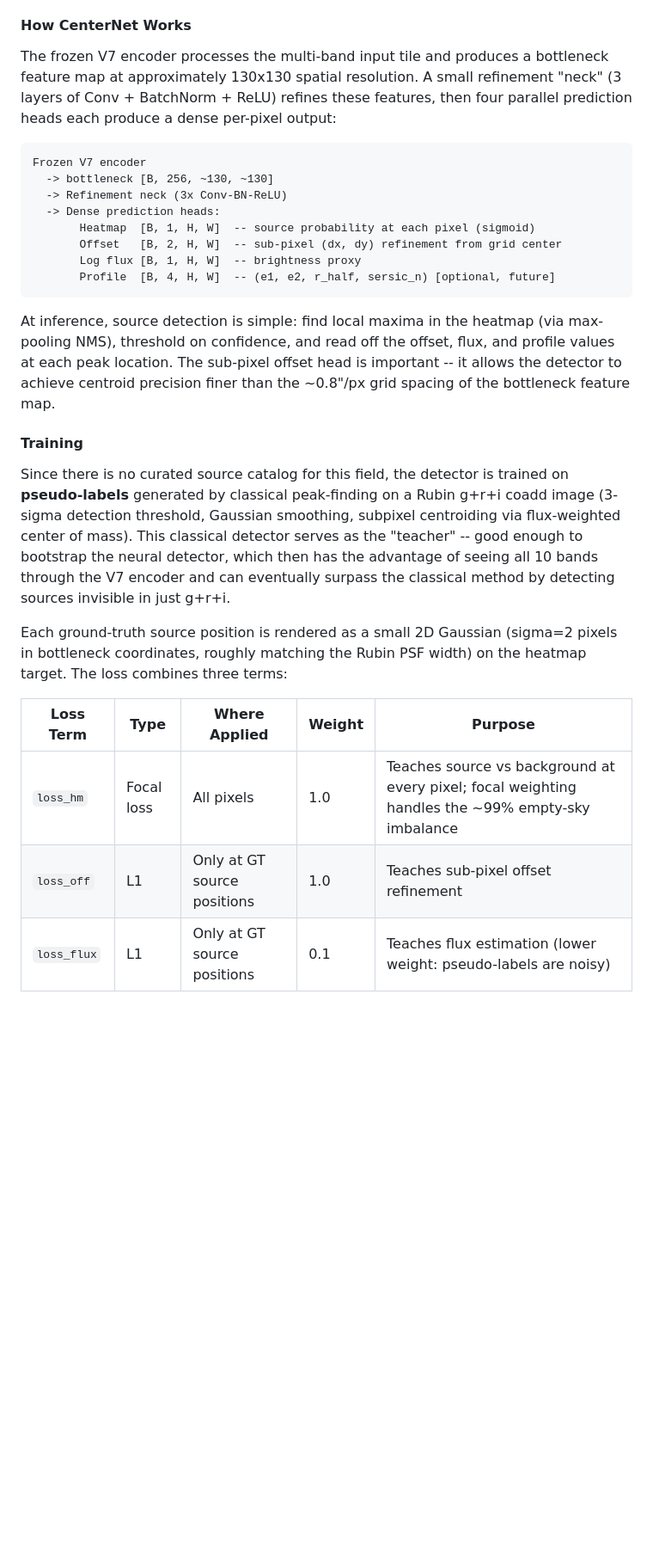
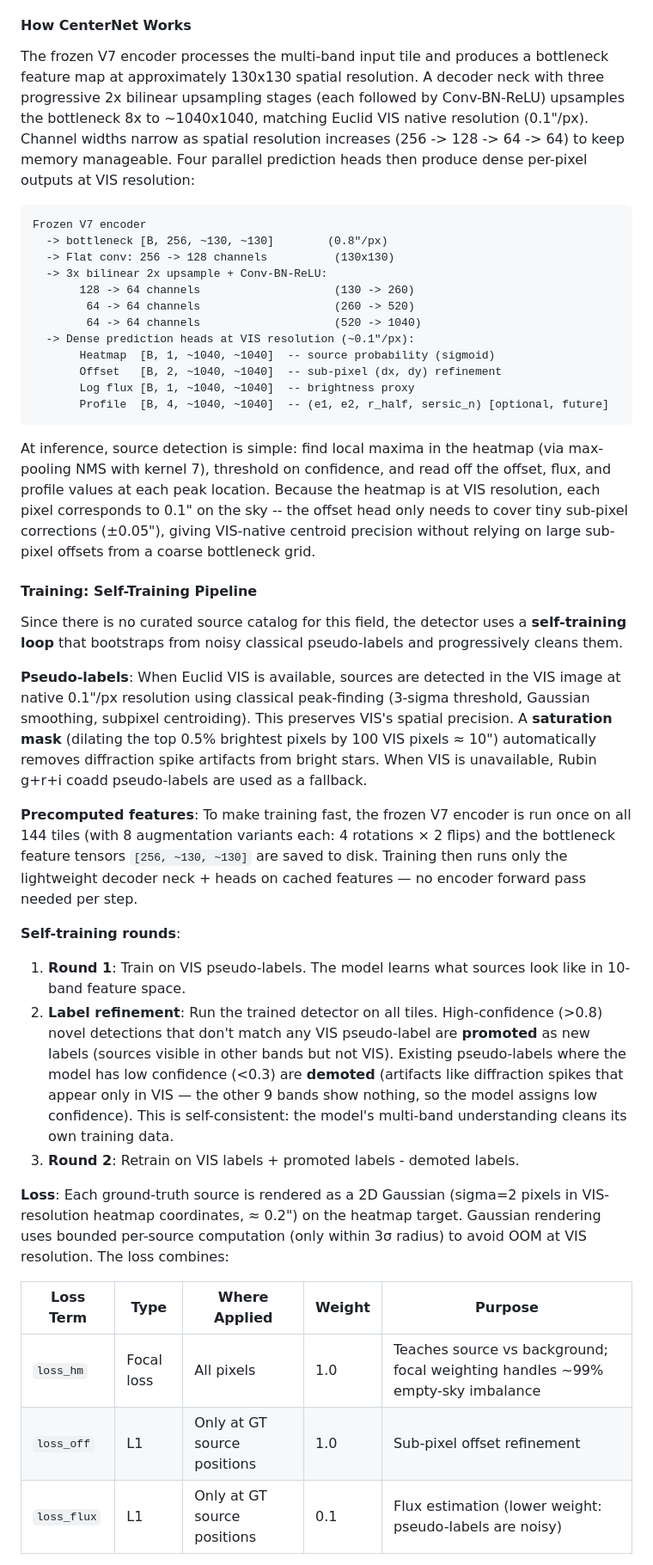
Before and after one commit to xoubish/JAISP, a Markdown page: DOCUMENTATION.md, the part around one of its changes. Shown at 86% size. Rendered like a GitHub page; blank space fills up the shorter version.

Commit message:
documentation updated

````diff
--- a/DOCUMENTATION.md
+++ b/DOCUMENTATION.md
@@ -277,30 +277,43 @@ This approach is a natural fit for astronomical source detection because:
 
 #### How CenterNet Works
 
-The frozen V7 encoder processes the multi-band input tile and produces a bottleneck feature map at approximately 130x130 spatial resolution. A small refinement "neck" (3 layers of Conv + BatchNorm + ReLU) refines these features, then four parallel prediction heads each produce a dense per-pixel output:
+The frozen V7 encoder processes the multi-band input tile and produces a bottleneck feature map at approximately 130x130 spatial resolution. A decoder neck with three progressive 2x bilinear upsampling stages (each followed by Conv-BN-ReLU) upsamples the bottleneck 8x to ~1040x1040, matching Euclid VIS native resolution (0.1"/px). Channel widths narrow as spatial resolution increases (256 -> 128 -> 64 -> 64) to keep memory manageable. Four parallel prediction heads then produce dense per-pixel outputs at VIS resolution:
 
 ```
 Frozen V7 encoder
-  -> bottleneck [B, 256, ~130, ~130]
-  -> Refinement neck (3x Conv-BN-ReLU)
-  -> Dense prediction heads:
-       Heatmap  [B, 1, H, W]  -- source probability at each pixel (sigmoid)
-       Offset   [B, 2, H, W]  -- sub-pixel (dx, dy) refinement from grid center
-       Log flux [B, 1, H, W]  -- brightness proxy
-       Profile  [B, 4, H, W]  -- (e1, e2, r_half, sersic_n) [optional, future]
+  -> bottleneck [B, 256, ~130, ~130]        (0.8"/px)
+  -> Flat conv: 256 -> 128 channels          (130x130)
+  -> 3x bilinear 2x upsample + Conv-BN-ReLU:
+       128 -> 64 channels                    (130 -> 260)
+        64 -> 64 channels                    (260 -> 520)
+        64 -> 64 channels                    (520 -> 1040)
+  -> Dense prediction heads at VIS resolution (~0.1"/px):
+       Heatmap  [B, 1, ~1040, ~1040]  -- source probability (sigmoid)
+       Offset   [B, 2, ~1040, ~1040]  -- sub-pixel (dx, dy) refinement
+       Log flux [B, 1, ~1040, ~1040]  -- brightness proxy
+       Profile  [B, 4, ~1040, ~1040]  -- (e1, e2, r_half, sersic_n) [optional, future]
 ```
 
-At inference, source detection is simple: find local maxima in the heatmap (via max-pooling NMS), threshold on confidence, and read off the offset, flux, and profile values at each peak location. The sub-pixel offset head is important -- it allows the detector to achieve centroid precision finer than the ~0.8"/px grid spacing of the bottleneck feature map.
+At inference, source detection is simple: find local maxima in the heatmap (via max-pooling NMS with kernel 7), threshold on confidence, and read off the offset, flux, and profile values at each peak location. Because the heatmap is at VIS resolution, each pixel corresponds to 0.1" on the sky -- the offset head only needs to cover tiny sub-pixel corrections (±0.05"), giving VIS-native centroid precision without relying on large sub-pixel offsets from a coarse bottleneck grid.
 
-#### Training
+#### Training: Self-Training Pipeline
 
-Since there is no curated source catalog for this field, the detector is trained on **pseudo-labels** generated by classical peak-finding on a Rubin g+r+i coadd image (3-sigma detection threshold, Gaussian smoothing, subpixel centroiding via flux-weighted center of mass). This classical detector serves as the "teacher" -- good enough to bootstrap the neural detector, which then has the advantage of seeing all 10 bands through the V7 encoder and can eventually surpass the classical method by detecting sources invisible in just g+r+i.
+Since there is no curated source catalog for this field, the detector uses a **self-training loop** that bootstraps from noisy classical pseudo-labels and progressively cleans them.
 
-Each ground-truth source position is rendered as a small 2D Gaussian (sigma=2 pixels in bottleneck coordinates, roughly matching the Rubin PSF width) on the heatmap target. The loss combines three terms:
+**Pseudo-labels**: When Euclid VIS is available, sources are detected in the VIS image at native 0.1"/px resolution using classical peak-finding (3-sigma threshold, Gaussian smoothing, subpixel centroiding). This preserves VIS's spatial precision. A **saturation mask** (dilating the top 0.5% brightest pixels by 100 VIS pixels ≈ 10") automatically removes diffraction spike artifacts from bright stars. When VIS is unavailable, Rubin g+r+i coadd pseudo-labels are used as a fallback.
+
+**Precomputed features**: To make training fast, the frozen V7 encoder is run once on all 144 tiles (with 8 augmentation variants each: 4 rotations × 2 flips) and the bottleneck feature tensors `[256, ~130, ~130]` are saved to disk. Training then runs only the lightweight decoder neck + heads on cached features — no encoder forward pass needed per step.
+
+**Self-training rounds**:
+1. **Round 1**: Train on VIS pseudo-labels. The model learns what sources look like in 10-band feature space.
+2. **Label refinement**: Run the trained detector on all tiles. High-confidence (>0.8) novel detections that don't match any VIS pseudo-label are **promoted** as new labels (sources visible in other bands but not VIS). Existing pseudo-labels where the model has low confidence (<0.3) are **demoted** (artifacts like diffraction spikes that appear only in VIS — the other 9 bands show nothing, so the model assigns low confidence). This is self-consistent: the model's multi-band understanding cleans its own training data.
+3. **Round 2**: Retrain on VIS labels + promoted labels - demoted labels.
+
+**Loss**: Each ground-truth source is rendered as a 2D Gaussian (sigma=2 pixels in VIS-resolution heatmap coordinates, ≈ 0.2") on the heatmap target. Gaussian rendering uses bounded per-source computation (only within 3σ radius) to avoid OOM at VIS resolution. The loss combines:
 
 | Loss Term | Type | Where Applied | Weight | Purpose |
 |-----------|------|---------------|--------|---------|
-| `loss_hm` | Focal loss | All pixels | 1.0 | Teaches source vs background at every pixel; focal weighting handles the ~99% empty-sky imbalance |
-| `loss_off` | L1 | Only at GT source positions | 1.0 | Teaches sub-pixel offset refinement |
-| `loss_flux` | L1 | Only at GT source positions | 0.1 | Teaches flux estimation (lower weight: pseudo-labels are noisy) |
+| `loss_hm` | Focal loss | All pixels | 1.0 | Teaches source vs background; focal weighting handles ~99% empty-sky imbalance |
+| `loss_off` | L1 | Only at GT source positions | 1.0 | Sub-pixel offset refinement |
+| `loss_flux` | L1 | Only at GT source positions | 0.1 | Flux estimation (lower weight: pseudo-labels are noisy) |
 
````
Also changed, not shown: other parts of DOCUMENTATION.md (+44 -32 lines).
